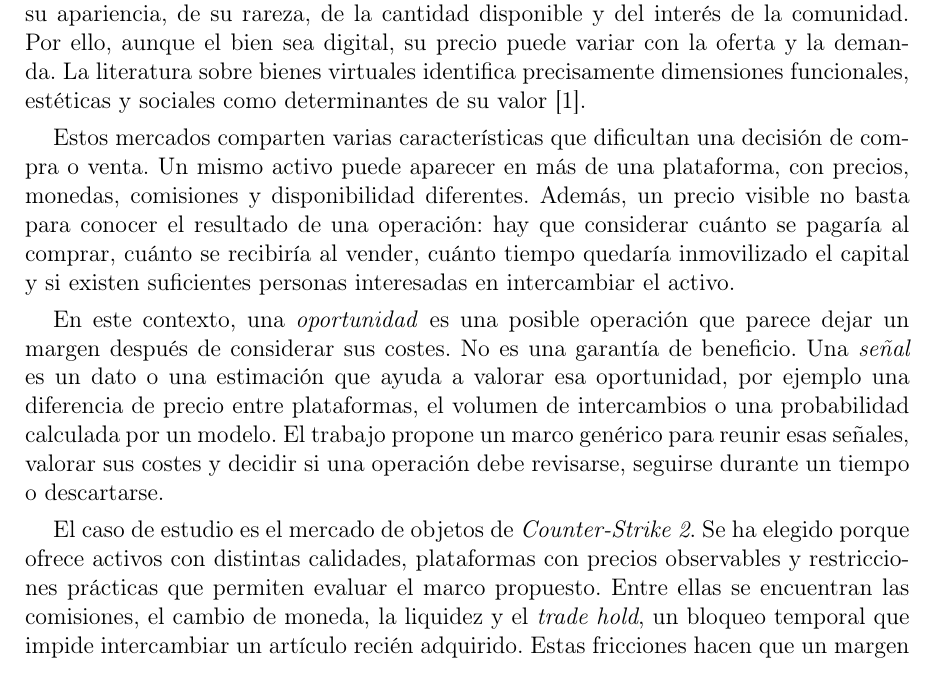
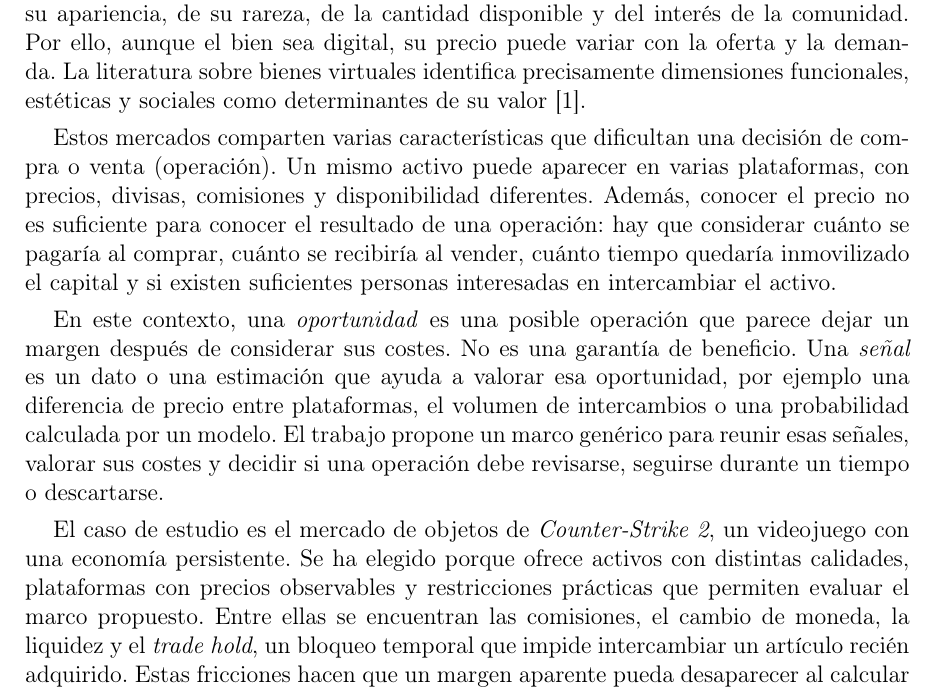
Before and after one commit to STOSKR/TFM-CSFlipper, a LaTeX thesis (TFM/main.tex, which reads TFM/sections/01_introduccion.tex): part of page 12 of 58 before the commit and part of page 12 of 59 after it, cut so that both start at the same text. Compiled offline with pdfLaTeX.

```diff
--- a/TFM/sections/01_introduccion.tex
+++ b/TFM/sections/01_introduccion.tex
@@ -6,9 +6,9 @@
 
 Un mercado de activos digitales en videojuegos es un entorno, integrado en el juego o accesible desde plataformas externas, donde las personas usuarias intercambian bienes virtuales. Esos bienes pueden ser objetos cosméticos, coleccionables, cajas u otros elementos vinculados a un juego. Su valor depende de la utilidad dentro del juego, de su apariencia, de su rareza, de la cantidad disponible y del interés de la comunidad. Por ello, aunque el bien sea digital, su precio puede variar con la oferta y la demanda. La literatura sobre bienes virtuales identifica precisamente dimensiones funcionales, estéticas y sociales como determinantes de su valor \cite{lehdonvirta2009virtual}.
 
-Estos mercados comparten varias características que dificultan una decisión de compra o venta. Un mismo activo puede aparecer en más de una plataforma, con precios, monedas, comisiones y disponibilidad diferentes. Además, un precio visible no basta para conocer el resultado de una operación: hay que considerar cuánto se pagaría al comprar, cuánto se recibiría al vender, cuánto tiempo quedaría inmovilizado el capital y si existen suficientes personas interesadas en intercambiar el activo.
+Estos mercados comparten varias características que dificultan una decisión de compra o venta (operación). Un mismo activo puede aparecer en varias plataformas, con precios, divisas, comisiones y disponibilidad diferentes. Además, conocer el precio no es suficiente para conocer el resultado de una operación: hay que considerar cuánto se pagaría al comprar, cuánto se recibiría al vender, cuánto tiempo quedaría inmovilizado el capital y si existen suficientes personas interesadas en intercambiar el activo.
 
 En este contexto, una \emph{oportunidad} es una posible operación que parece dejar un margen después de considerar sus costes. No es una garantía de beneficio. Una \emph{señal} es un dato o una estimación que ayuda a valorar esa oportunidad, por ejemplo una diferencia de precio entre plataformas, el volumen de intercambios o una probabilidad calculada por un modelo. El trabajo propone un marco genérico para reunir esas señales, valorar sus costes y decidir si una operación debe revisarse, seguirse durante un tiempo o descartarse.
 
-El caso de estudio es el mercado de objetos de \textit{Counter-Strike 2}. Se ha elegido porque ofrece activos con distintas calidades, plataformas con precios observables y restricciones prácticas que permiten evaluar el marco propuesto. Entre ellas se encuentran las comisiones, el cambio de moneda, la liquidez y el \textit{trade hold}, un bloqueo temporal que impide intercambiar un artículo recién adquirido. Estas fricciones hacen que un margen aparente pueda desaparecer al calcular el ingreso neto, igual que en otros entornos de trading donde deben modelarse costes de transacción y restricciones de liquidez \cite{liu2021finrl}.
+El caso de estudio es el mercado de objetos de \textit{Counter-Strike 2}, un videojuego con una economía persistente. Se ha elegido porque ofrece activos con distintas calidades, plataformas con precios observables y restricciones prácticas que permiten evaluar el marco propuesto. Entre ellas se encuentran las comisiones, el cambio de moneda, la liquidez y el \textit{trade hold}, un bloqueo temporal que impide intercambiar un artículo recién adquirido. Estas fricciones hacen que un margen aparente pueda desaparecer al calcular el ingreso neto, igual que en otros entornos de trading donde deben modelarse costes de transacción y restricciones de liquidez \cite{liu2021finrl}.
 
```
Also changed, not shown: TFM/main.pdf, TFM/sections/01_introduccion.tex (1 more changed lines).
